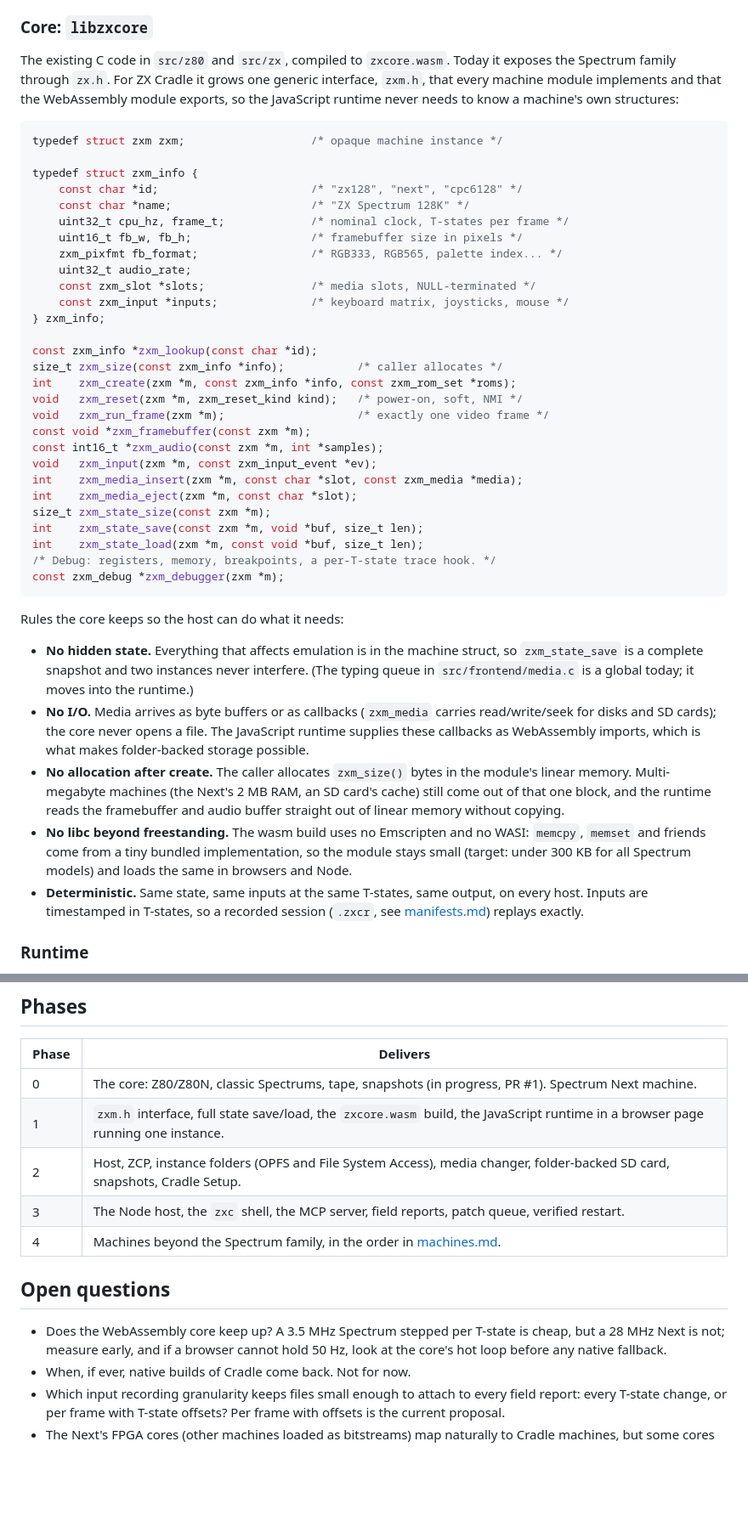
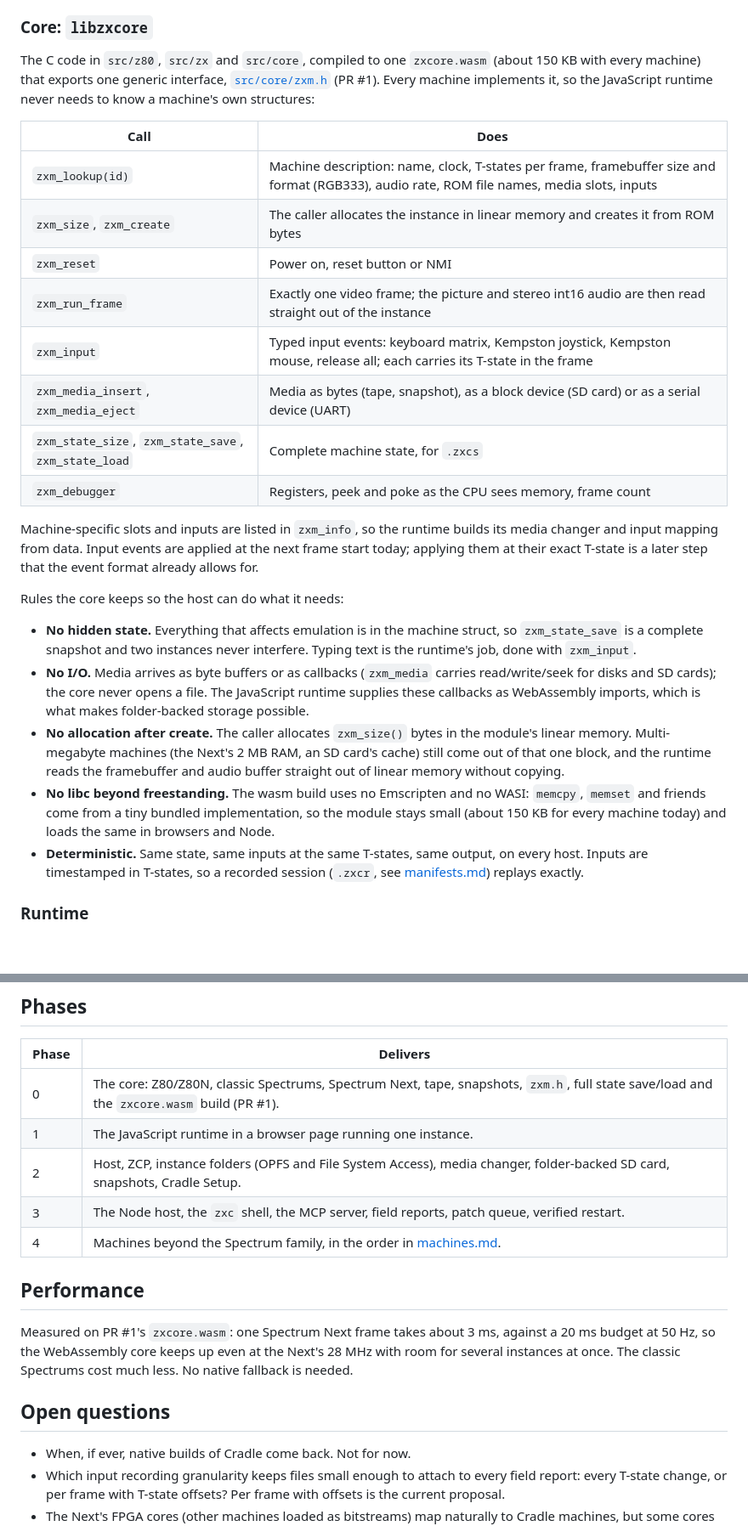
Before and after one commit to DalsinAI/ZxNextEmu, a Markdown page: docs/cradle/design.md, 2 parts joined by grey strips. Shown at 85% size. GitHub-like rendering; blank space fills up the shorter version.

Commit message:
ZX Cradle design: match the core's zxm.h and record wasm performance
The core section now describes src/core/zxm.h as built in PR #1 (one
~150 KB zxcore.wasm, full state save/load, typed input events, byte /
block / serial media) and slot ids follow it (sd0, uart0). A Next frame
takes ~3 ms in wasm against a 20 ms budget, which closes the open
question on 28 MHz performance.

````diff
--- a/docs/cradle/design.md
+++ b/docs/cradle/design.md
@@ -75,49 +75,33 @@ modules run in two places:
 
 ### Core: `libzxcore`
 
-The existing C code in `src/z80` and `src/zx`, compiled to `zxcore.wasm`.
-Today it exposes the Spectrum family through `zx.h`. For ZX Cradle it grows
-one generic interface, `zxm.h`, that every machine module implements and
-that the WebAssembly module exports, so the JavaScript runtime never needs
-to know a machine's own structures:
+The C code in `src/z80`, `src/zx` and `src/core`, compiled to one
+`zxcore.wasm` (about 150 KB with every machine) that exports one generic
+interface, [`src/core/zxm.h`](../../src/core/zxm.h) (PR #1). Every machine
+implements it, so the JavaScript runtime never needs to know a machine's own
+structures:
 
-```c
-typedef struct zxm zxm;                   /* opaque machine instance */
+| Call | Does |
+| --- | --- |
+| `zxm_lookup(id)` | Machine description: name, clock, T-states per frame, framebuffer size and format (RGB333), audio rate, ROM file names, media slots, inputs |
+| `zxm_size`, `zxm_create` | The caller allocates the instance in linear memory and creates it from ROM bytes |
+| `zxm_reset` | Power on, reset button or NMI |
+| `zxm_run_frame` | Exactly one video frame; the picture and stereo int16 audio are then read straight out of the instance |
+| `zxm_input` | Typed input events: keyboard matrix, Kempston joystick, Kempston mouse, release all; each carries its T-state in the frame |
+| `zxm_media_insert`, `zxm_media_eject` | Media as bytes (tape, snapshot), as a block device (SD card) or as a serial device (UART) |
+| `zxm_state_size`, `zxm_state_save`, `zxm_state_load` | Complete machine state, for `.zxcs` |
+| `zxm_debugger` | Registers, peek and poke as the CPU sees memory, frame count |
 
-typedef struct zxm_info {
-    const char *id;                       /* "zx128", "next", "cpc6128" */
-    const char *name;                     /* "ZX Spectrum 128K" */
-    uint32_t cpu_hz, frame_t;             /* nominal clock, T-states per frame */
-    uint16_t fb_w, fb_h;                  /* framebuffer size in pixels */
-    zxm_pixfmt fb_format;                 /* RGB333, RGB565, palette index... */
-    uint32_t audio_rate;
-    const zxm_slot *slots;                /* media slots, NULL-terminated */
-    const zxm_input *inputs;              /* keyboard matrix, joysticks, mouse */
-} zxm_info;
-
-const zxm_info *zxm_lookup(const char *id);
-size_t zxm_size(const zxm_info *info);           /* caller allocates */
-int    zxm_create(zxm *m, const zxm_info *info, const zxm_rom_set *roms);
-void   zxm_reset(zxm *m, zxm_reset_kind kind);   /* power-on, soft, NMI */
-void   zxm_run_frame(zxm *m);                    /* exactly one video frame */
-const void *zxm_framebuffer(const zxm *m);
-const int16_t *zxm_audio(const zxm *m, int *samples);
-void   zxm_input(zxm *m, const zxm_input_event *ev);
-int    zxm_media_insert(zxm *m, const char *slot, const zxm_media *media);
-int    zxm_media_eject(zxm *m, const char *slot);
-size_t zxm_state_size(const zxm *m);
-int    zxm_state_save(const zxm *m, void *buf, size_t len);
-int    zxm_state_load(zxm *m, const void *buf, size_t len);
-/* Debug: registers, memory, breakpoints, a per-T-state trace hook. */
-const zxm_debug *zxm_debugger(zxm *m);
-```
+Machine-specific slots and inputs are listed in `zxm_info`, so the runtime
+builds its media changer and input mapping from data. Input events are
+applied at the next frame start today; applying them at their exact T-state
+is a later step that the event format already allows for.
 
 Rules the core keeps so the host can do what it needs:
 
 - **No hidden state.** Everything that affects emulation is in the machine
   struct, so `zxm_state_save` is a complete snapshot and two instances never
-  interfere. (The typing queue in `src/frontend/media.c` is a global today;
-  it moves into the runtime.)
+  interfere. Typing text is the runtime's job, done with `zxm_input`.
 - **No I/O.** Media arrives as byte buffers or as callbacks (`zxm_media`
   carries read/write/seek for disks and SD cards); the core never opens a
   file. The JavaScript runtime supplies these callbacks as WebAssembly
@@ -129,8 +113,7 @@ Rules the core keeps so the host can do what it needs:
   memory without copying.
 - **No libc beyond freestanding.** The wasm build uses no Emscripten and no
   WASI: `memcpy`, `memset` and friends come from a tiny bundled
-  implementation, so the module stays small (target: under 300 KB for all
-  Spectrum models) and loads the same in browsers and Node.
+  implementation, so the module stays small (about 150 KB for every machine today) and loads the same in browsers and Node.
 - **Deterministic.** Same state, same inputs at the same T-states, same
   output, on every host. Inputs are timestamped in T-states, so a recorded
   session (`.zxcr`, see [manifests.md](manifests.md)) replays exactly.
@@ -266,18 +249,21 @@ per-instance overlays. All of this is in [storage.md](storage.md).
 
 | Phase | Delivers |
 | --- | --- |
-| 0 | The core: Z80/Z80N, classic Spectrums, tape, snapshots (in progress, PR #1). Spectrum Next machine. |
-| 1 | `zxm.h` interface, full state save/load, the `zxcore.wasm` build, the JavaScript runtime in a browser page running one instance. |
+| 0 | The core: Z80/Z80N, classic Spectrums, Spectrum Next, tape, snapshots, `zxm.h`, full state save/load and the `zxcore.wasm` build (PR #1). |
+| 1 | The JavaScript runtime in a browser page running one instance. |
 | 2 | Host, ZCP, instance folders (OPFS and File System Access), media changer, folder-backed SD card, snapshots, Cradle Setup. |
 | 3 | The Node host, the `zxc` shell, the MCP server, field reports, patch queue, verified restart. |
 | 4 | Machines beyond the Spectrum family, in the order in [machines.md](machines.md). |
 
+## Performance
+
+Measured on PR #1's `zxcore.wasm`: one Spectrum Next frame takes about
+3 ms, against a 20 ms budget at 50 Hz, so the WebAssembly core keeps up even
+at the Next's 28 MHz with room for several instances at once. The classic
+Spectrums cost much less. No native fallback is needed.
+
 ## Open questions
 
-- Does the WebAssembly core keep up? A 3.5 MHz Spectrum stepped per
-  T-state is cheap, but a 28 MHz Next is not; measure early, and if a
-  browser cannot hold 50 Hz, look at the core's hot loop before any native
-  fallback.
 - When, if ever, native builds of Cradle come back. Not for now.
 - Which input recording granularity keeps files small enough to attach to
   every field report: every T-state change, or per frame with T-state
````
Also changed, not shown: other parts of docs/cradle/design.md (+1 -1 lines), docs/cradle/storage.md (+2 -2 lines).
